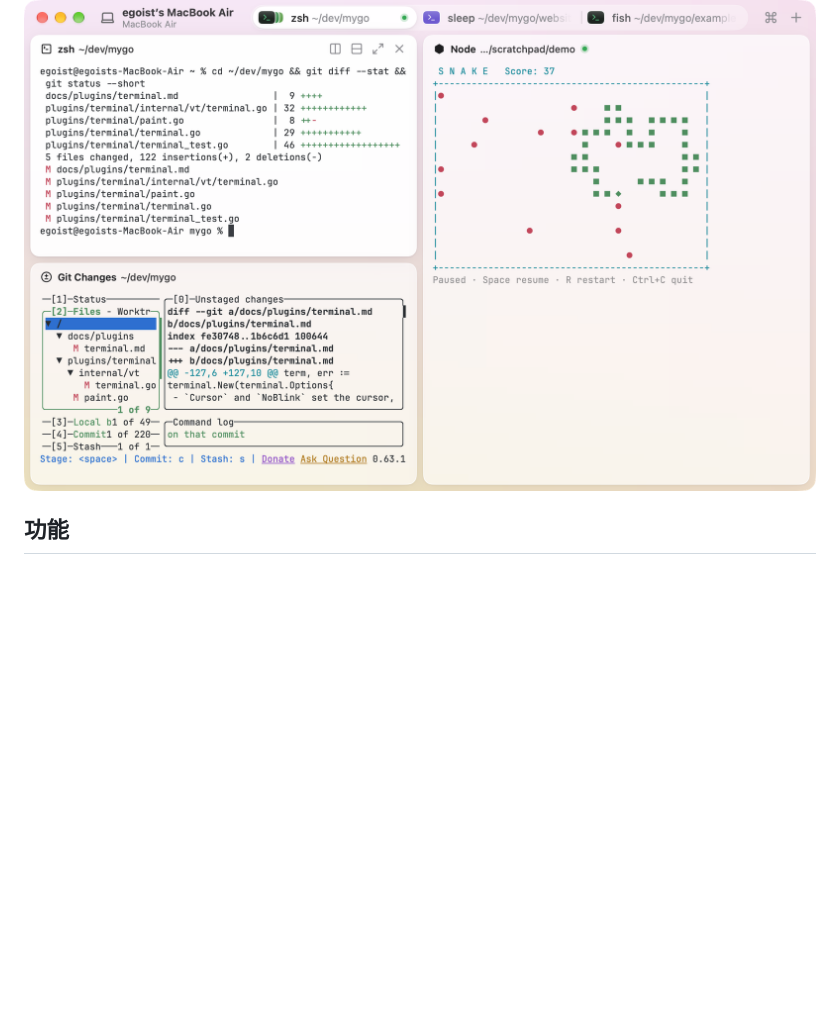
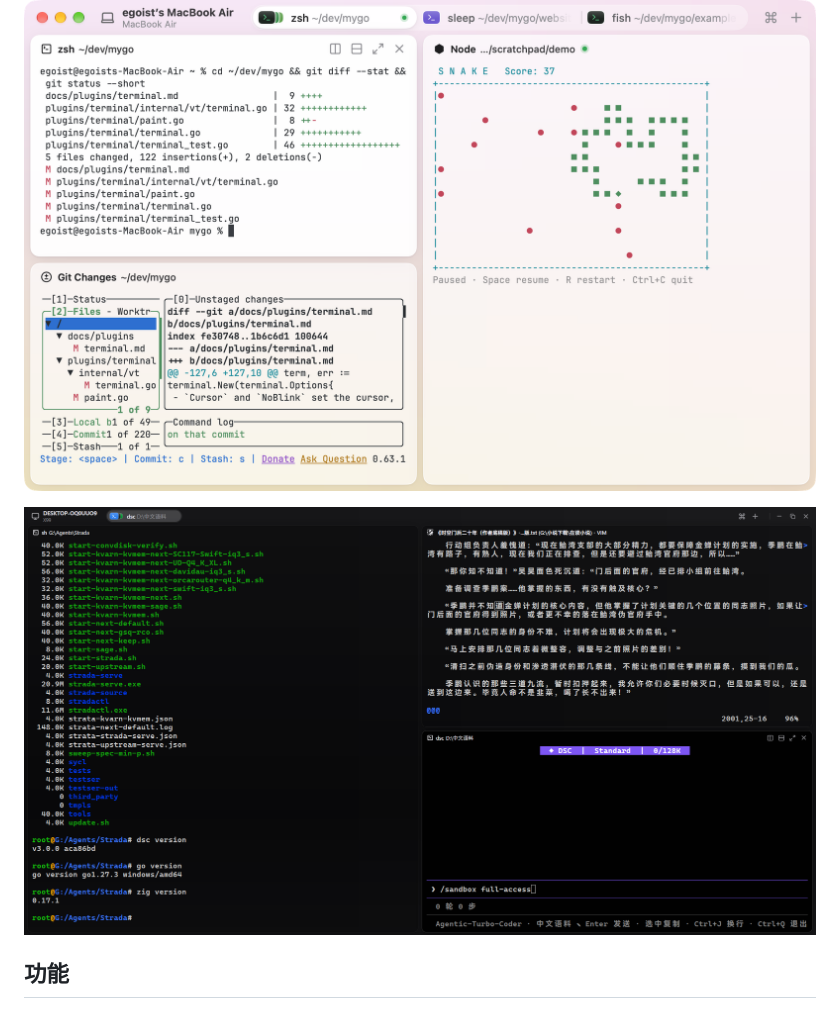
Before and after one commit to naamfung/torex, a Markdown page: README.md, the part around the change. Rendered like a GitHub page; pictures changed too: docs/screenshot-windows.png (added); blank space fills up the shorter version.

Commit message:
Show torex on Windows
A second screenshot, below the first: a shell beside vim and a terminal
program in the panes of the Windows build.

```diff
--- a/README.md
+++ b/README.md
@@ -3,6 +3,8 @@
 用 Go 实现、基于 [MyGo](https://mygo.egoist.dev) 原生 UI 及其终端插件（Ghostty 的 libghostty-vt）的 [Superlogical Rex](https://www.superlogical.com/updates/public-testing-beginning) 终端复刻。无 webview、无 cgo：一个应用（Windows 版因内嵌运行时约 54 MB）。
 
 ![torex](docs/screenshot.png)
+
+![torex 在 Windows 上：shell、vim 与一个终端程序](docs/screenshot-windows.png)
 
 ## 功能
 
```
